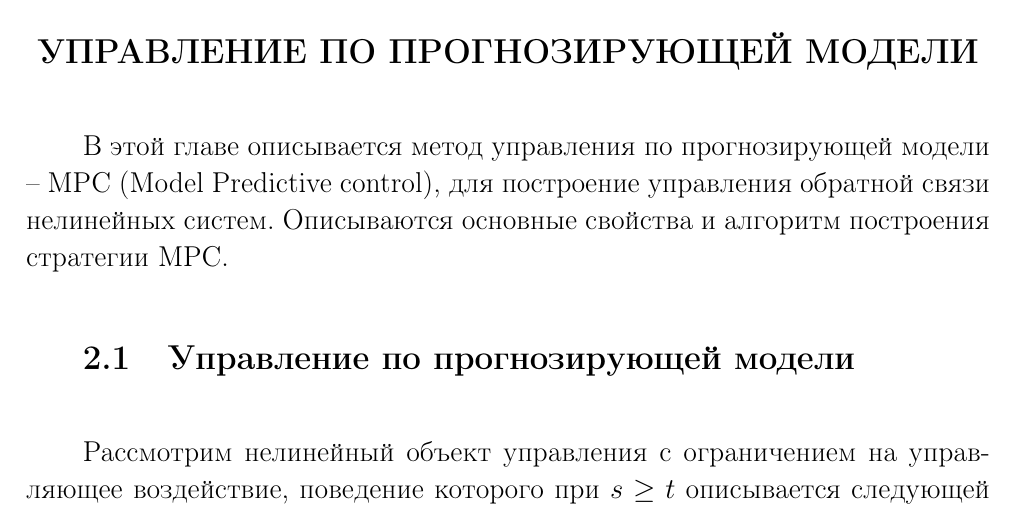
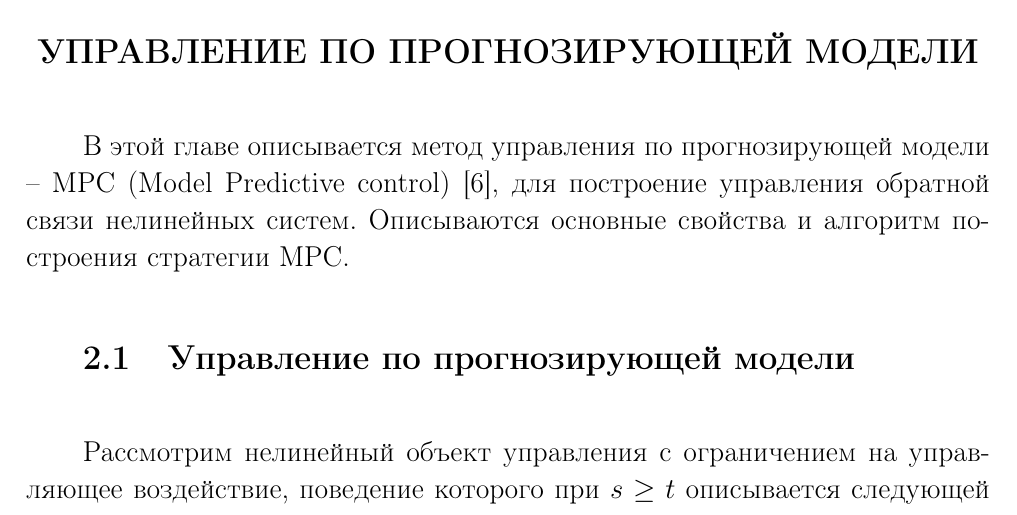
Before and after one commit to MariaGotovec/kursatsch, a LaTeX thesis (CourseWorkSample.tex, which reads chapter3.tex): part of page 13 of 38, cut so that both start at the same text. Compiled offline with pdfLaTeX; the source files are stored in an older character set and shown here as Unicode.

Commit message:
Add files via upload

```diff
--- a/chapter3.tex
+++ b/chapter3.tex
@@ -1,6 +1,6 @@
 \chapter{УПРАВЛЕНИЕ ПО ПРОГНОЗИРУЮЩЕЙ МОДЕЛИ}\label{chap3}
 
-В этой главе описывается метод управления по прогнозирующей модели -- МРС (Model Predictive control), для построение управления обратной связи нелинейных систем.
+В этой главе описывается метод управления по прогнозирующей модели -- МРС (Model Predictive control)\cite{Fontes}, для построение управления обратной связи нелинейных систем.
 Описываются основные свойства и алгоритм построения стратегии МРС.
 \section{Управление по прогнозирующей модели}\label{mpcu}
 Рассмотрим нелинейный объект управления с ограничением на управляющее воздействие, поведение которого при $s \ge t$ описывается следующей математической моделью:
```
Also changed, not shown: CourseWorkSample.pdf.
